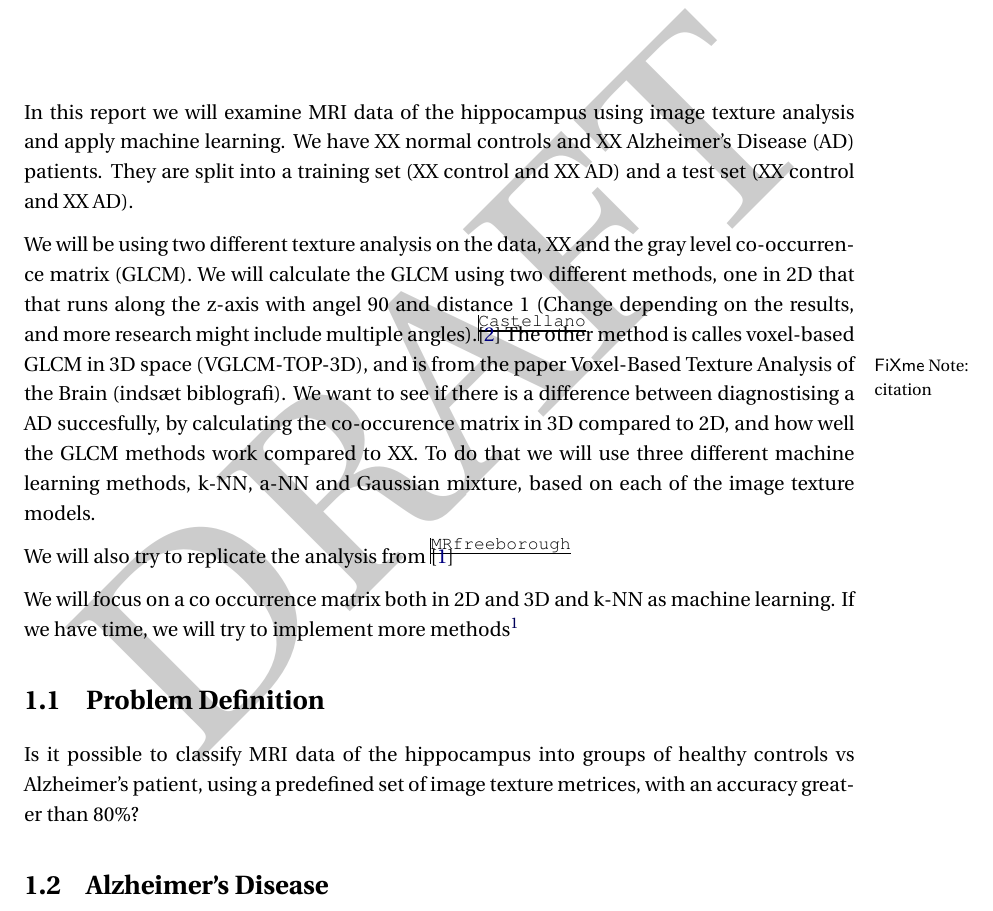
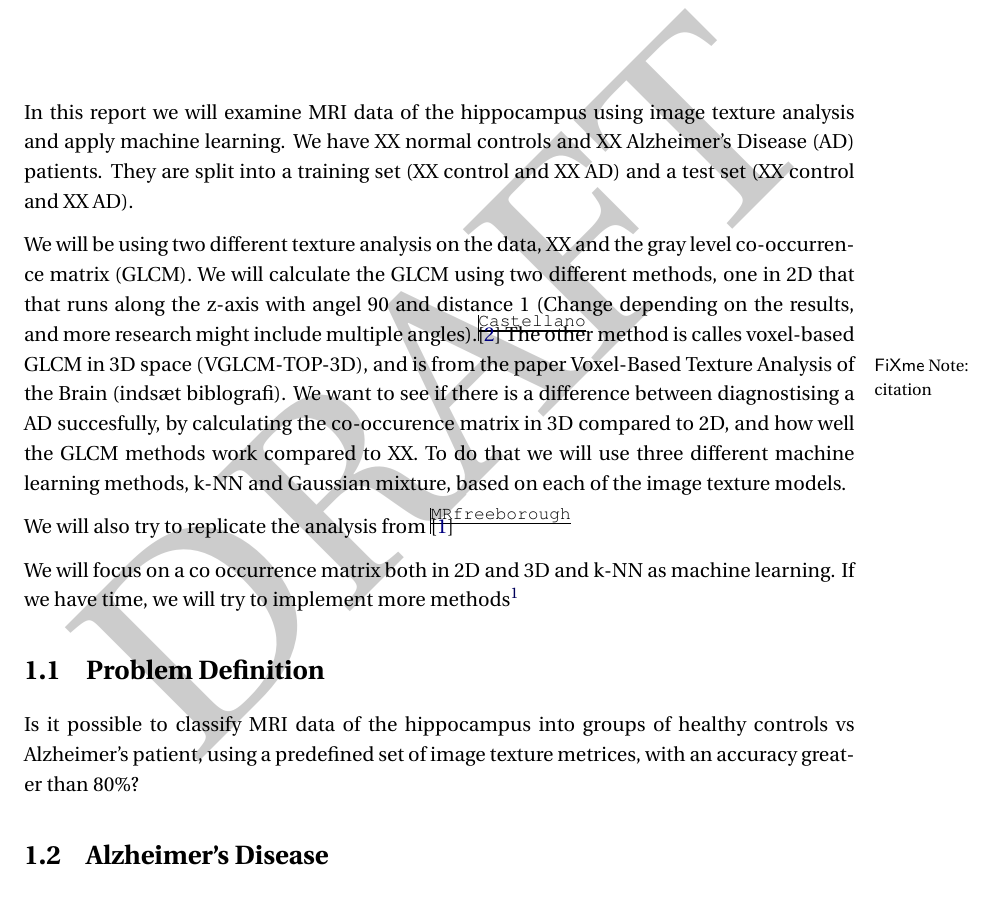
Before and after one commit to kazyka/Bachelor, a LaTeX document (Latex/Main.tex, which reads Latex/chapters/Intro/Intro.tex): part of page 7 of 11, cut so that both start at the same text. Compiled offline with pdfLaTeX.

Commit message:
uden ann

```diff
--- a/Latex/chapters/Intro/Intro.tex
+++ b/Latex/chapters/Intro/Intro.tex
@@ -6,7 +6,7 @@ We will be using two different texture analysis on the data, XX and the gray lev
 We will calculate the GLCM using two different methods, one in 2D that that runs along the z-axis with angel 90 and distance 1 (Change depending on the results, and more research might include multiple angles).\cite{Castellano}
 The other method is calles voxel-based GLCM in 3D\fxnote{citation} space (VGLCM-TOP-3D), and is from the paper Voxel-Based Texture Analysis of the Brain (indsæt biblografi).
 We want to see if there is a difference between diagnostising a AD succesfully, by calculating the co-occurence matrix in 3D compared to 2D, and how well the GLCM methods work
-compared to XX. To do that we will use three different machine learning methods, k-NN, a-NN and Gaussian mixture, based on each of the image texture models.
+compared to XX. To do that we will use three different machine learning methods, k-NN and Gaussian mixture, based on each of the image texture models.
 
 We will also try to replicate the analysis from \cite{MRfreeborough}
 
```
Also changed, not shown: Latex/Main.pdf, 4 other files.
